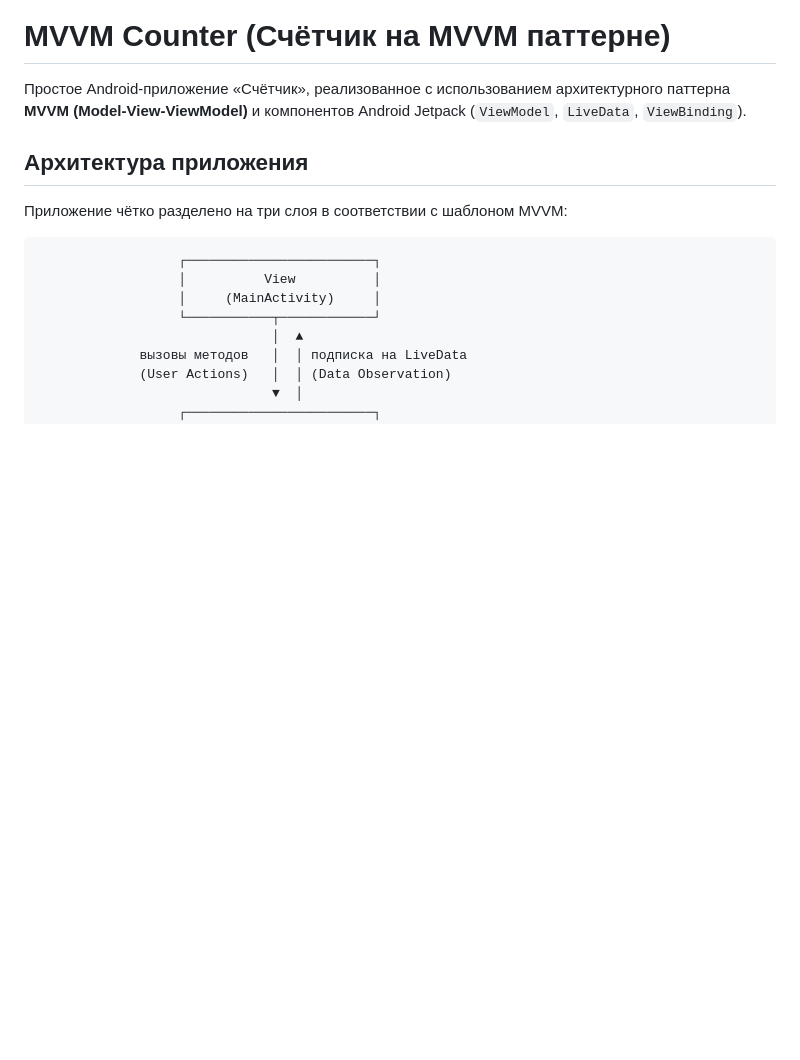
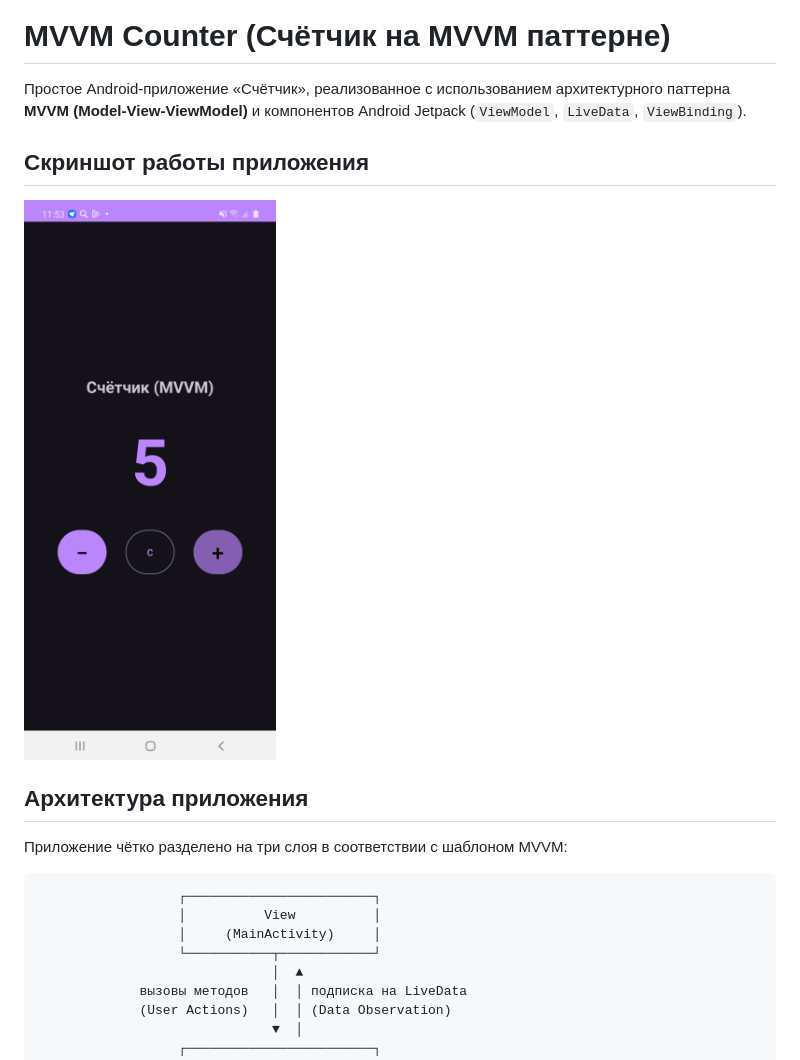
Before and after one commit to Turik06/Mobile_develop, a Markdown page: MVVMCounter/README.md, the part around the change. Rendered like a GitHub page; pictures changed too: MVVMCounter/screenshots/screenshot_counter.png (added); blank space fills up the shorter version.

Commit message:
Add app screenshot to MVVMCounter README

```diff
--- a/MVVMCounter/README.md
+++ b/MVVMCounter/README.md
@@ -1,6 +1,10 @@
 # MVVM Counter (Счётчик на MVVM паттерне)
 
 Простое Android-приложение «Счётчик», реализованное с использованием архитектурного паттерна **MVVM (Model-View-ViewModel)** и компонентов Android Jetpack (`ViewModel`, `LiveData`, `ViewBinding`).
+
+## Скриншот работы приложения
+
+![Счётчик MVVM](screenshots/screenshot_counter.png)
 
 ## Архитектура приложения
 
```
